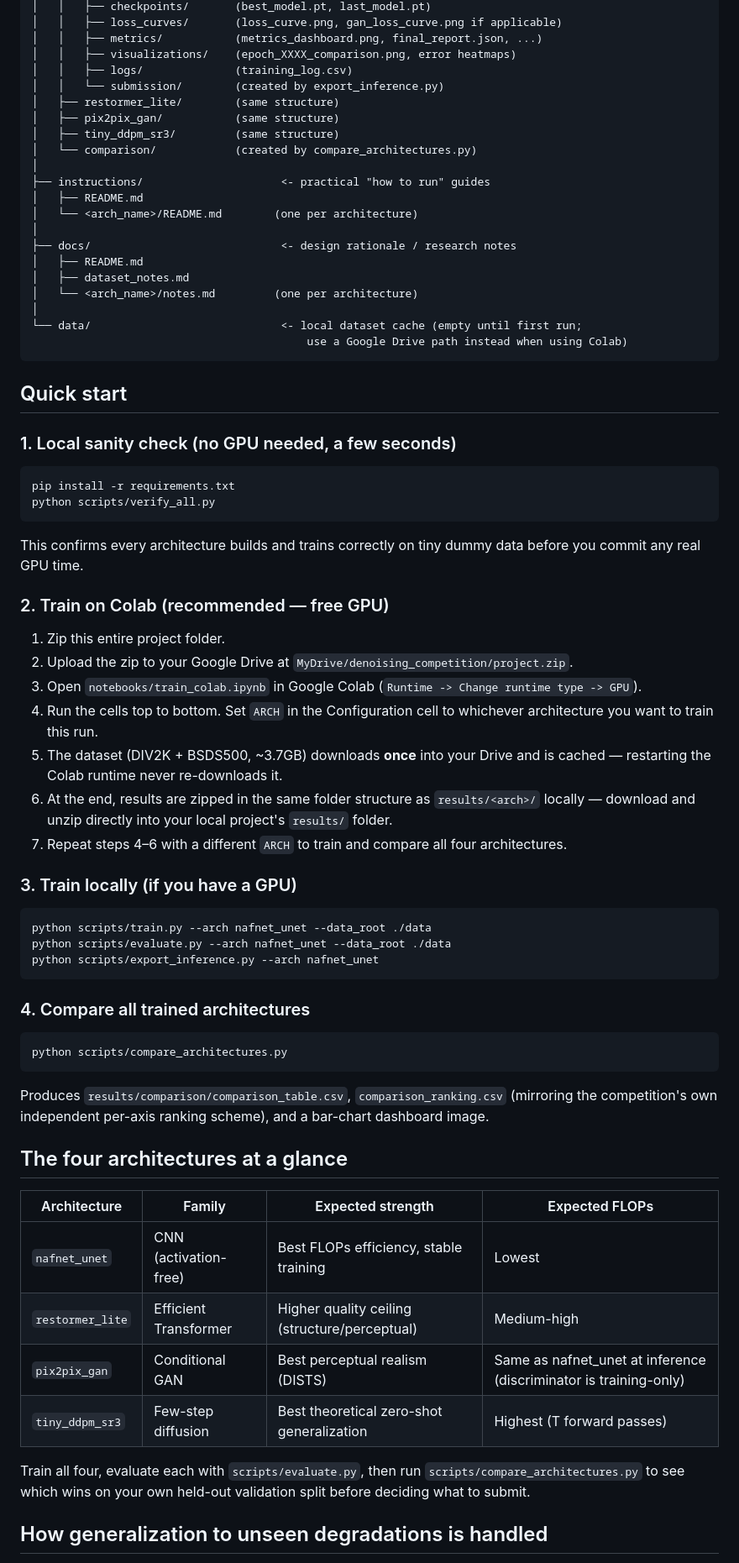
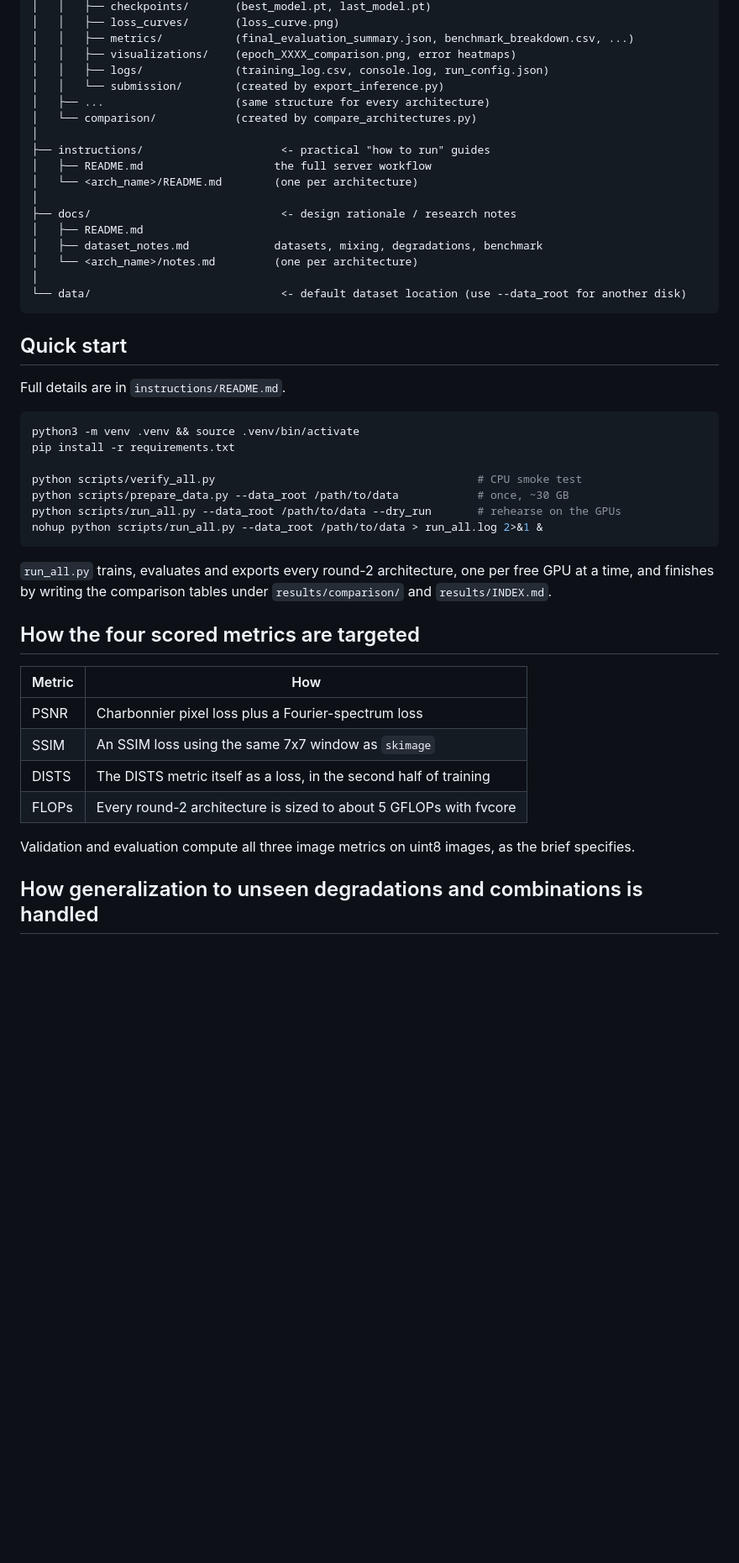
Before and after one commit to Sagnik120/generative-image-denoising, a Markdown page: README.md, the part around one of its changes. Shown at 84% size. GitHub-like rendering; blank space fills up the shorter version.

Commit message:
docs: update main README with benchmark ranking table, badges, and project guide

````diff
--- a/README.md
+++ b/README.md
@@ -56,81 +87,53 @@ project's architecture and dataset choices are based on.
 │   │   ├── checkpoints/       (best_model.pt, last_model.pt)
-│   │   ├── loss_curves/       (loss_curve.png, gan_loss_curve.png if applicable)
-│   │   ├── metrics/           (metrics_dashboard.png, final_report.json, ...)
+│   │   ├── loss_curves/       (loss_curve.png)
+│   │   ├── metrics/           (final_evaluation_summary.json, benchmark_breakdown.csv, ...)
 │   │   ├── visualizations/    (epoch_XXXX_comparison.png, error heatmaps)
-│   │   ├── logs/              (training_log.csv)
+│   │   ├── logs/              (training_log.csv, console.log, run_config.json)
 │   │   └── submission/        (created by export_inference.py)
-│   ├── restormer_lite/        (same structure)
-│   ├── pix2pix_gan/           (same structure)
-│   ├── tiny_ddpm_sr3/         (same structure)
+│   ├── ...                    (same structure for every architecture)
 │   └── comparison/            (created by compare_architectures.py)
 │
 ├── instructions/                     <- practical "how to run" guides
-│   ├── README.md
+│   ├── README.md                    the full server workflow
 │   └── <arch_name>/README.md        (one per architecture)
 │
 ├── docs/                             <- design rationale / research notes
 │   ├── README.md
-│   ├── dataset_notes.md
+│   ├── dataset_notes.md             datasets, mixing, degradations, benchmark
 │   └── <arch_name>/notes.md         (one per architecture)
 │
-└── data/                             <- local dataset cache (empty until first run;
-                                          use a Google Drive path instead when using Colab)
+└── data/                             <- default dataset location (use --data_root for another disk)
 ```
 
 ## Quick start
 
-### 1. Local sanity check (no GPU needed, a few seconds)
+Full details are in `instructions/README.md`.
+
 ```bash
+python3 -m venv .venv && source .venv/bin/activate
 pip install -r requirements.txt
-python scripts/verify_all.py
-```
-This confirms every architecture builds and trains correctly on tiny
-dummy data before you commit any real GPU time.
 
-### 2. Train on Colab (recommended — free GPU)
-1. Zip this entire project folder.
-2. Upload the zip to your Google Drive at
-   `MyDrive/denoising_competition/project.zip`.
-3. Open `notebooks/train_colab.ipynb` in Google Colab (`Runtime -> Change
-   runtime type -> GPU`).
-4. Run the cells top to bottom. Set `ARCH` in the Configuration cell to
-   whichever architecture you want to train this run.
-5. The dataset (DIV2K + BSDS500, ~3.7GB) downloads **once** into your
-   Drive and is cached — restarting the Colab runtime never re-downloads
-   it.
-6. At the end, results are zipped in the same folder structure as
-   `results/<arch>/` locally — download and unzip directly into your
-   local project's `results/` folder.
-7. Repeat steps 4–6 with a different `ARCH` to train and compare all four
-   architectures.
-
-### 3. Train locally (if you have a GPU)
-```bash
-python scripts/train.py --arch nafnet_unet --data_root ./data
-python scripts/evaluate.py --arch nafnet_unet --data_root ./data
-python scripts/export_inference.py --arch nafnet_unet
+python scripts/verify_all.py                                        # CPU smoke test
+python scripts/prepare_data.py --data_root /path/to/data            # once, ~30 GB
+python scripts/run_all.py --data_root /path/to/data --dry_run       # rehearse on the GPUs
+nohup python scripts/run_all.py --data_root /path/to/data > run_all.log 2>&1 &
 ```
 
-### 4. Compare all trained architectures
-```bash
-python scripts/compare_architectures.py
-```
-Produces `results/comparison/comparison_table.csv`,
-`comparison_ranking.csv` (mirroring the competition's own independent
-per-axis ranking scheme), and a bar-chart dashboard image.
+`run_all.py` trains, evaluates and exports every round-2 architecture, one
+per free GPU at a time, and finishes by writing the comparison tables under
+`results/comparison/` and `results/INDEX.md`.
 
-## The four architectures at a glance
+## How the four scored metrics are targeted
 
-| Architecture | Family | Expected strength | Expected FLOPs |
-|---|---|---|---|
-| `nafnet_unet` | CNN (activation-free) | Best FLOPs efficiency, stable training | Lowest |
-| `restormer_lite` | Efficient Transformer | Higher quality ceiling (structure/perceptual) | Medium-high |
-| `pix2pix_gan` | Conditional GAN | Best perceptual realism (DISTS) | Same as nafnet_unet at inference (discriminator is training-only) |
-| `tiny_ddpm_sr3` | Few-step diffusion | Best theoretical zero-shot generalization | Highest (T forward passes) |
+| Metric | How |
+|---|---|
+| PSNR | Charbonnier pixel loss plus a Fourier-spectrum loss |
+| SSIM | An SSIM loss using the same 7x7 window as `skimage` |
+| DISTS | The DISTS metric itself as a loss, in the second half of training |
+| FLOPs | Every round-2 architecture is sized to about 5 GFLOPs with fvcore |
 
-Train all four, evaluate each with `scripts/evaluate.py`, then run
-`scripts/compare_architectures.py` to see which wins on your own held-out
-validation split before deciding what to submit.
+Validation and evaluation compute all three image metrics on uint8 images,
+as the brief specifies.
 
-## How generalization to unseen degradations is handled
+## How generalization to unseen degradations and combinations is handled
 
````
Also changed, not shown: other parts of README.md (+69 -39 lines).
